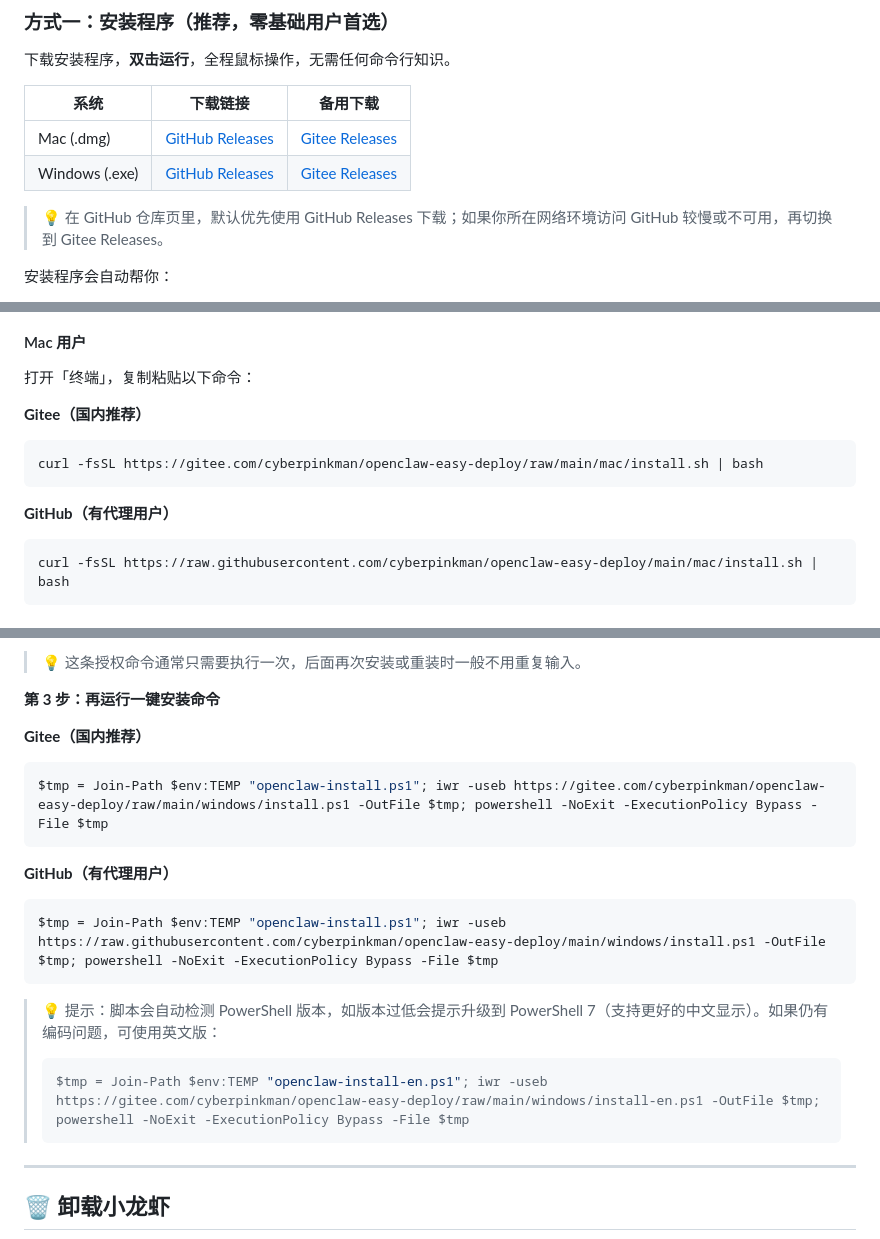
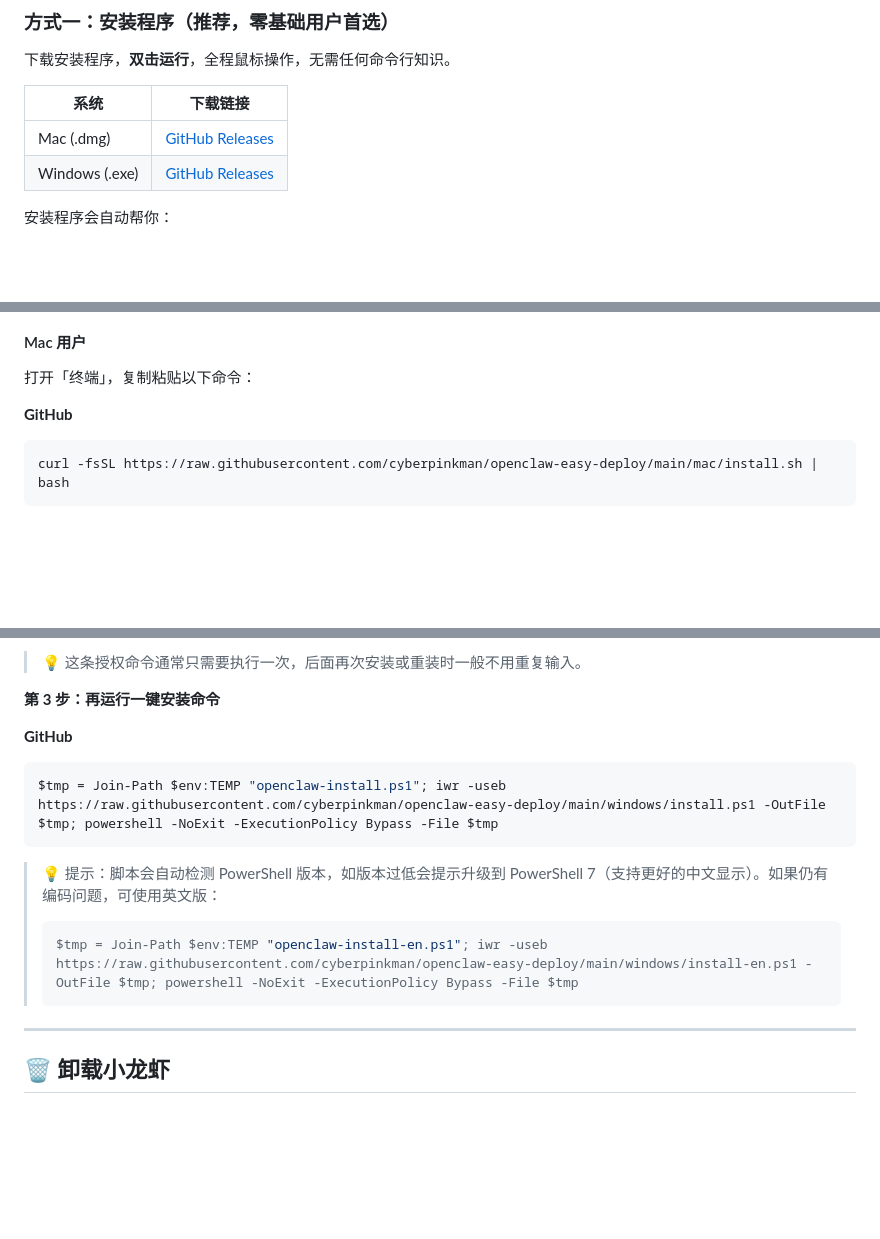
Before and after one commit to cyberpinkman/openclaw-easy-deploy, a Markdown page: README.md, 3 parts joined by grey strips. Rendered like a GitHub page; blank space fills up the shorter version.

Commit message:
docs: remove gitee distribution links

````diff
--- a/README.md
+++ b/README.md
@@ -16,12 +16,10 @@
 
 下载安装程序，**双击运行**，全程鼠标操作，无需任何命令行知识。
 
-| 系统 | 下载链接 | 备用下载 |
-|------|----------|----------|
-| Mac (.dmg) | [GitHub Releases](https://github.com/cyberpinkman/openclaw-easy-deploy/releases) | [Gitee Releases](https://gitee.com/cyberpinkman/openclaw-easy-deploy/releases) |
-| Windows (.exe) | [GitHub Releases](https://github.com/cyberpinkman/openclaw-easy-deploy/releases) | [Gitee Releases](https://gitee.com/cyberpinkman/openclaw-easy-deploy/releases) |
-
-> 💡 在 GitHub 仓库页里，默认优先使用 GitHub Releases 下载；如果你所在网络环境访问 GitHub 较慢或不可用，再切换到 Gitee Releases。
+| 系统 | 下载链接 |
+|------|----------|
+| Mac (.dmg) | [GitHub Releases](https://github.com/cyberpinkman/openclaw-easy-deploy/releases) |
+| Windows (.exe) | [GitHub Releases](https://github.com/cyberpinkman/openclaw-easy-deploy/releases) |
 
 安装程序会自动帮你：
 
@@ -51,12 +49,7 @@
 
 打开「终端」，复制粘贴以下命令：
 
-**Gitee（国内推荐）**
-```bash
-curl -fsSL https://gitee.com/cyberpinkman/openclaw-easy-deploy/raw/main/mac/install.sh | bash
-```
-
-**GitHub（有代理用户）**
+**GitHub**
 ```bash
 curl -fsSL https://raw.githubusercontent.com/cyberpinkman/openclaw-easy-deploy/main/mac/install.sh | bash
 ```
@@ -81,19 +74,14 @@ Set-ExecutionPolicy RemoteSigned -Scope CurrentUser
 
 **第 3 步：再运行一键安装命令**
 
-**Gitee（国内推荐）**
-```powershell
-$tmp = Join-Path $env:TEMP "openclaw-install.ps1"; iwr -useb https://gitee.com/cyberpinkman/openclaw-easy-deploy/raw/main/windows/install.ps1 -OutFile $tmp; powershell -NoExit -ExecutionPolicy Bypass -File $tmp
-```
-
-**GitHub（有代理用户）**
+**GitHub**
 ```powershell
 $tmp = Join-Path $env:TEMP "openclaw-install.ps1"; iwr -useb https://raw.githubusercontent.com/cyberpinkman/openclaw-easy-deploy/main/windows/install.ps1 -OutFile $tmp; powershell -NoExit -ExecutionPolicy Bypass -File $tmp
 ```
 
 > 💡 提示：脚本会自动检测 PowerShell 版本，如版本过低会提示升级到 PowerShell 7（支持更好的中文显示）。如果仍有编码问题，可使用英文版：
 > ```powershell
-> $tmp = Join-Path $env:TEMP "openclaw-install-en.ps1"; iwr -useb https://gitee.com/cyberpinkman/openclaw-easy-deploy/raw/main/windows/install-en.ps1 -OutFile $tmp; powershell -NoExit -ExecutionPolicy Bypass -File $tmp
+> $tmp = Join-Path $env:TEMP "openclaw-install-en.ps1"; iwr -useb https://raw.githubusercontent.com/cyberpinkman/openclaw-easy-deploy/main/windows/install-en.ps1 -OutFile $tmp; powershell -NoExit -ExecutionPolicy Bypass -File $tmp
 > ```
 
 ---
````
